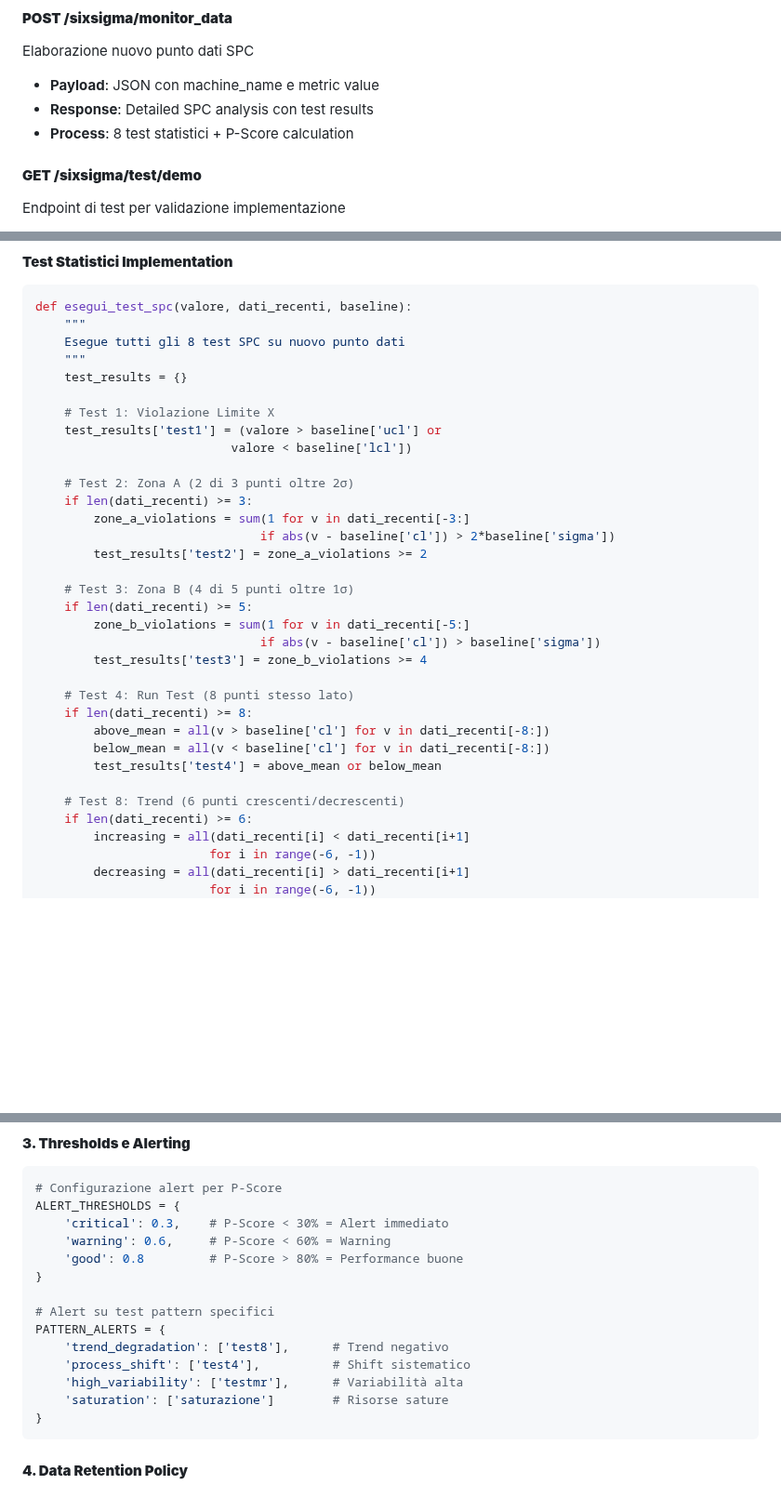
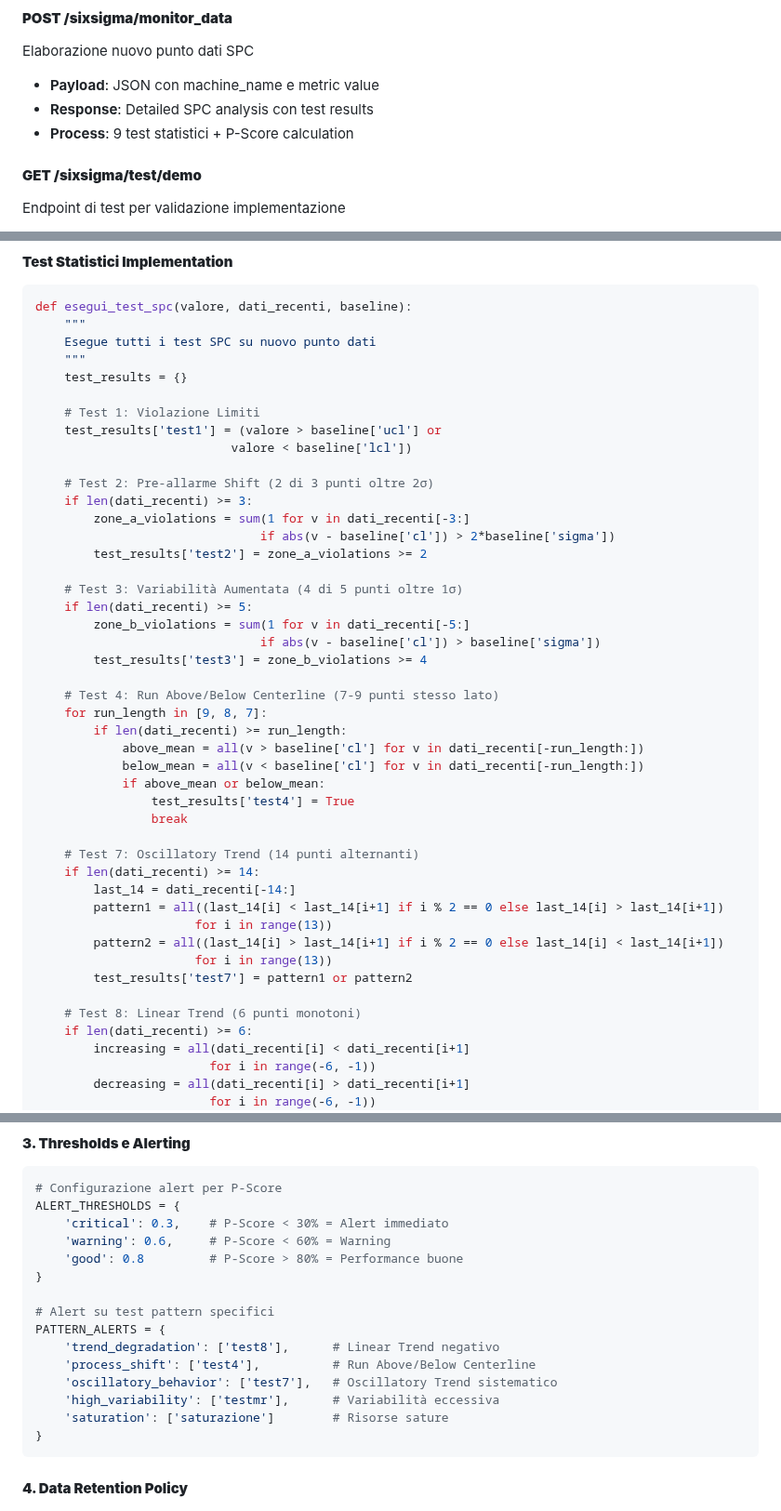
Before and after one commit to Strix89/PMI_DashboardEPS, a Markdown page: metrics_dashboard/README.md, 3 parts joined by grey strips. Shown at 93% size. Drawn GitHub-style; blank space fills up the shorter version.

````diff
--- a/metrics_dashboard/README.md
+++ b/metrics_dashboard/README.md
@@ -230,7 +231,7 @@ Recupero metriche storiche per analisi SPC
 Elaborazione nuovo punto dati SPC
 - **Payload**: JSON con machine_name e metric value
 - **Response**: Detailed SPC analysis con test results
-- **Process**: 8 test statistici + P-Score calculation
+- **Process**: 9 test statistici + P-Score calculation
 
 #### **GET /sixsigma/test/demo**
 Endpoint di test per validazione implementazione
@@ -545,33 +546,45 @@ def calcola_baseline(dati_storici):
 ```python
 def esegui_test_spc(valore, dati_recenti, baseline):
     """
-    Esegue tutti gli 8 test SPC su nuovo punto dati
+    Esegue tutti i test SPC su nuovo punto dati
     """
     test_results = {}
 
-    # Test 1: Violazione Limite X
+    # Test 1: Violazione Limiti
     test_results['test1'] = (valore > baseline['ucl'] or
                            valore < baseline['lcl'])
 
-    # Test 2: Zona A (2 di 3 punti oltre 2σ)
+    # Test 2: Pre-allarme Shift (2 di 3 punti oltre 2σ)
     if len(dati_recenti) >= 3:
         zone_a_violations = sum(1 for v in dati_recenti[-3:]
                                if abs(v - baseline['cl']) > 2*baseline['sigma'])
         test_results['test2'] = zone_a_violations >= 2
 
-    # Test 3: Zona B (4 di 5 punti oltre 1σ)
+    # Test 3: Variabilità Aumentata (4 di 5 punti oltre 1σ)
     if len(dati_recenti) >= 5:
         zone_b_violations = sum(1 for v in dati_recenti[-5:]
                                if abs(v - baseline['cl']) > baseline['sigma'])
         test_results['test3'] = zone_b_violations >= 4
 
-    # Test 4: Run Test (8 punti stesso lato)
-    if len(dati_recenti) >= 8:
-        above_mean = all(v > baseline['cl'] for v in dati_recenti[-8:])
-        below_mean = all(v < baseline['cl'] for v in dati_recenti[-8:])
-        test_results['test4'] = above_mean or below_mean
-
-    # Test 8: Trend (6 punti crescenti/decrescenti)
+    # Test 4: Run Above/Below Centerline (7-9 punti stesso lato)
+    for run_length in [9, 8, 7]:
+        if len(dati_recenti) >= run_length:
+            above_mean = all(v > baseline['cl'] for v in dati_recenti[-run_length:])
+            below_mean = all(v < baseline['cl'] for v in dati_recenti[-run_length:])
+            if above_mean or below_mean:
+                test_results['test4'] = True
+                break
+
+    # Test 7: Oscillatory Trend (14 punti alternanti)
+    if len(dati_recenti) >= 14:
+        last_14 = dati_recenti[-14:]
+        pattern1 = all((last_14[i] < last_14[i+1] if i % 2 == 0 else last_14[i] > last_14[i+1])
+                      for i in range(13))
+        pattern2 = all((last_14[i] > last_14[i+1] if i % 2 == 0 else last_14[i] < last_14[i+1])
+                      for i in range(13))
+        test_results['test7'] = pattern1 or pattern2
+
+    # Test 8: Linear Trend (6 punti monotoni)
     if len(dati_recenti) >= 6:
         increasing = all(dati_recenti[i] < dati_recenti[i+1]
                         for i in range(-6, -1))
@@ -700,9 +713,10 @@ ALERT_THRESHOLDS = {
 
 # Alert su test pattern specifici
 PATTERN_ALERTS = {
-    'trend_degradation': ['test8'],      # Trend negativo
-    'process_shift': ['test4'],          # Shift sistematico
-    'high_variability': ['testmr'],      # Variabilità alta
+    'trend_degradation': ['test8'],      # Linear Trend negativo
+    'process_shift': ['test4'],          # Run Above/Below Centerline
+    'oscillatory_behavior': ['test7'],   # Oscillatory Trend sistematico
+    'high_variability': ['testmr'],      # Variabilità eccessiva
     'saturation': ['saturazione']        # Risorse sature
 }
 ```
````
Also changed, not shown: other parts of metrics_dashboard/README.md (+45 -19 lines).
